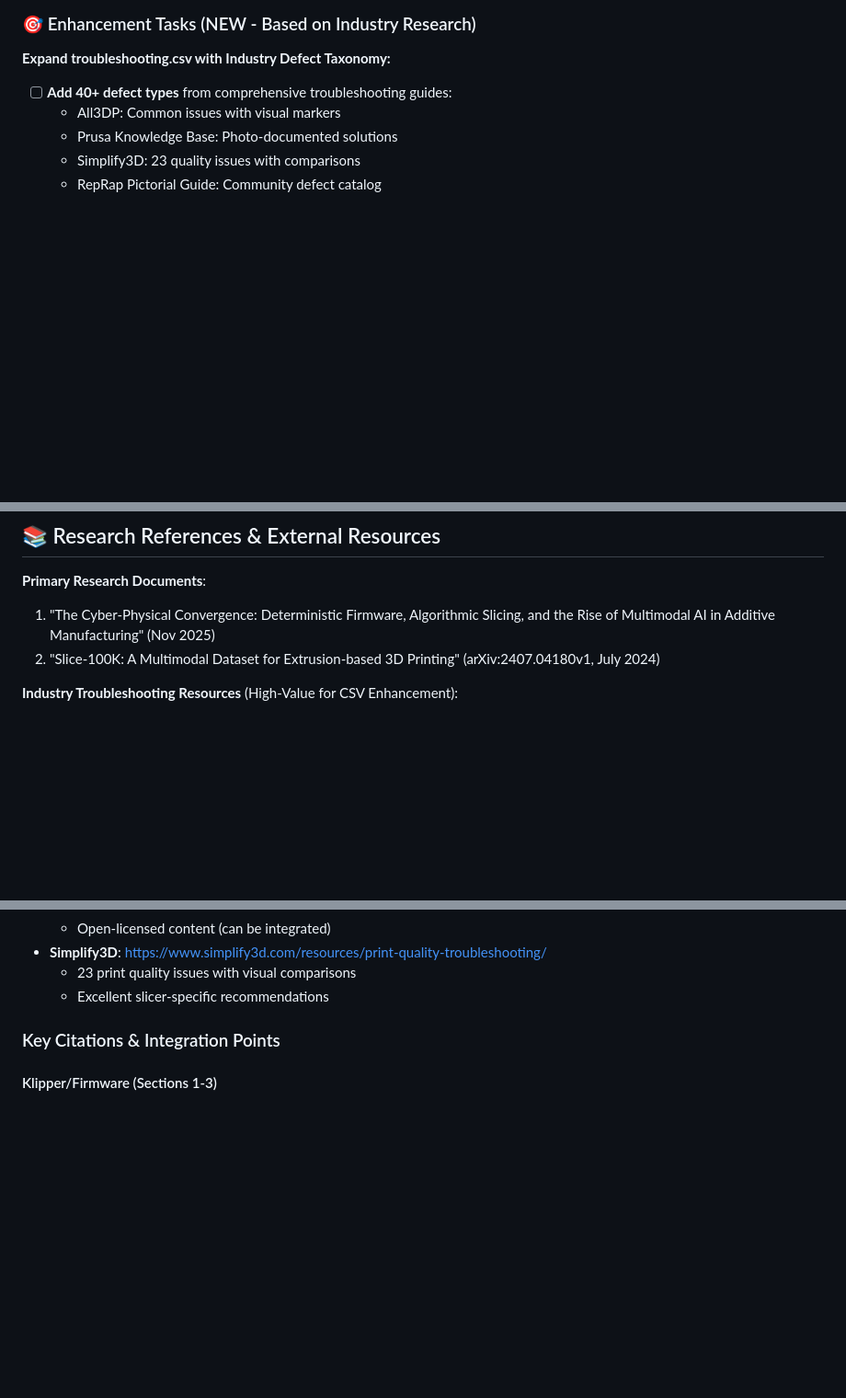
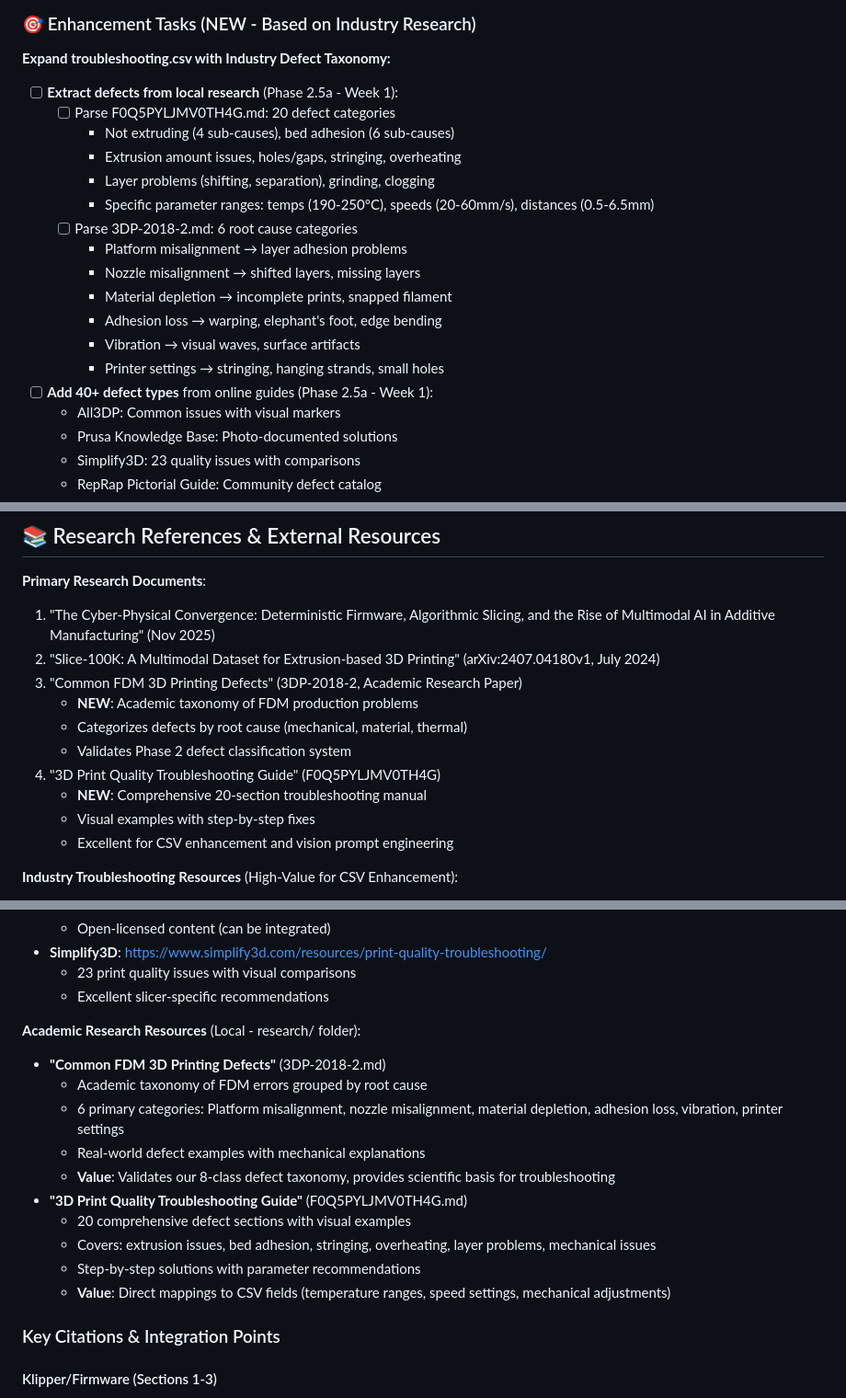
Before and after one commit to minimal3dp/m3dp-uip, a Markdown page: TODO.md, 3 parts joined by grey strips. Shown at 92% size. GitHub-like rendering; blank space fills up the shorter version.

```diff
--- a/TODO.md
+++ b/TODO.md
@@ -207,7 +207,20 @@ Development roadmap organized by feature branches. The `main` branch contains on
 ### 🎯 Enhancement Tasks (NEW - Based on Industry Research)
 
 **Expand troubleshooting.csv with Industry Defect Taxonomy:**
-- [ ] **Add 40+ defect types** from comprehensive troubleshooting guides:
+- [ ] **Extract defects from local research** (Phase 2.5a - Week 1):
+  - [ ] Parse F0Q5PYLJMV0TH4G.md: 20 defect categories
+    - Not extruding (4 sub-causes), bed adhesion (6 sub-causes)
+    - Extrusion amount issues, holes/gaps, stringing, overheating
+    - Layer problems (shifting, separation), grinding, clogging
+    - Specific parameter ranges: temps (190-250°C), speeds (20-60mm/s), distances (0.5-6.5mm)
+  - [ ] Parse 3DP-2018-2.md: 6 root cause categories
+    - Platform misalignment → layer adhesion problems
+    - Nozzle misalignment → shifted layers, missing layers
+    - Material depletion → incomplete prints, snapped filament
+    - Adhesion loss → warping, elephant's foot, edge bending
+    - Vibration → visual waves, surface artifacts
+    - Printer settings → stringing, hanging strands, small holes
+- [ ] **Add 40+ defect types** from online guides (Phase 2.5a - Week 1):
   - All3DP: Common issues with visual markers
   - Prusa Knowledge Base: Photo-documented solutions
   - Simplify3D: 23 quality issues with comparisons
@@ -780,6 +837,14 @@ git push -u origin feature/your-feature-name
 **Primary Research Documents**:
 1. "The Cyber-Physical Convergence: Deterministic Firmware, Algorithmic Slicing, and the Rise of Multimodal AI in Additive Manufacturing" (Nov 2025)
 2. "Slice-100K: A Multimodal Dataset for Extrusion-based 3D Printing" (arXiv:2407.04180v1, July 2024)
+3. "Common FDM 3D Printing Defects" (3DP-2018-2, Academic Research Paper)
+   - **NEW**: Academic taxonomy of FDM production problems
+   - Categorizes defects by root cause (mechanical, material, thermal)
+   - Validates Phase 2 defect classification system
+4. "3D Print Quality Troubleshooting Guide" (F0Q5PYLJMV0TH4G)
+   - **NEW**: Comprehensive 20-section troubleshooting manual
+   - Visual examples with step-by-step fixes
+   - Excellent for CSV enhancement and vision prompt engineering
 
 **Industry Troubleshooting Resources** (High-Value for CSV Enhancement):
 - **All3DP**: https://all3dp.com/1/common-3d-printing-problems-troubleshooting-3d-printer-issues/
@@ -800,6 +865,18 @@ git push -u origin feature/your-feature-name
 - **Simplify3D**: https://www.simplify3d.com/resources/print-quality-troubleshooting/
   - 23 print quality issues with visual comparisons
   - Excellent slicer-specific recommendations
+
+**Academic Research Resources** (Local - research/ folder):
+- **"Common FDM 3D Printing Defects"** (3DP-2018-2.md)
+  - Academic taxonomy of FDM errors grouped by root cause
+  - 6 primary categories: Platform misalignment, nozzle misalignment, material depletion, adhesion loss, vibration, printer settings
+  - Real-world defect examples with mechanical explanations
+  - **Value**: Validates our 8-class defect taxonomy, provides scientific basis for troubleshooting
+- **"3D Print Quality Troubleshooting Guide"** (F0Q5PYLJMV0TH4G.md)
+  - 20 comprehensive defect sections with visual examples
+  - Covers: extrusion issues, bed adhesion, stringing, overheating, layer problems, mechanical issues
+  - Step-by-step solutions with parameter recommendations
+  - **Value**: Direct mappings to CSV fields (temperature ranges, speed settings, mechanical adjustments)
 
 ### Key Citations & Integration Points
 
```
Also changed, not shown: other parts of TODO.md (+44 -0 lines).
